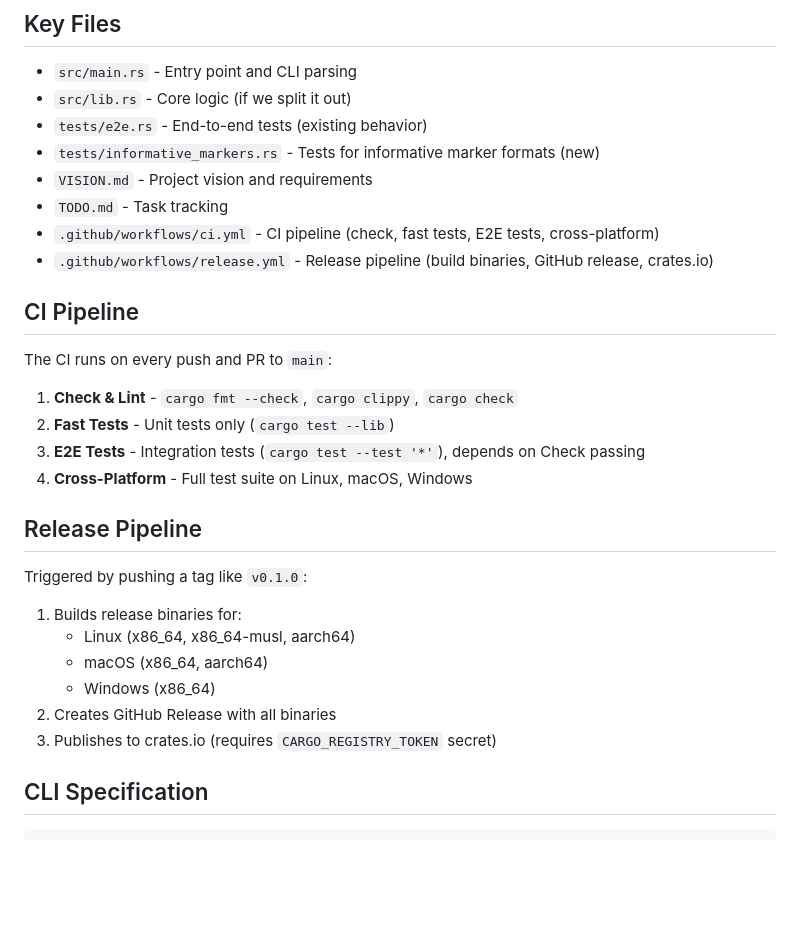
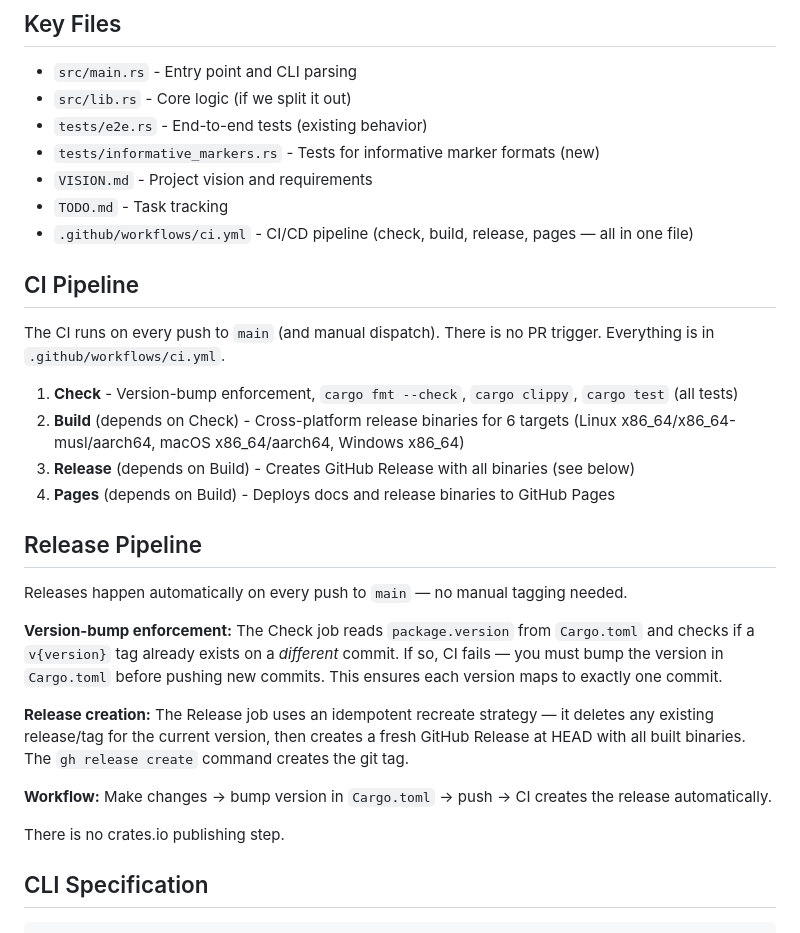
Before and after one commit to maxeonyx/trunc, a Markdown page: AGENTS.md, the part around the change. Rendered like a GitHub page; blank space fills up the shorter version.

Commit message:
Fix CI and release pipeline docs to match reality

```diff
--- a/AGENTS.md
+++ b/AGENTS.md
@@ -68,28 +68,28 @@ When implementing a task from `TODO.md` or a `TASK-*.ignore.md` file:
 - `tests/informative_markers.rs` - Tests for informative marker formats (new)
 - `VISION.md` - Project vision and requirements
 - `TODO.md` - Task tracking
-- `.github/workflows/ci.yml` - CI pipeline (check, fast tests, E2E tests, cross-platform)
-- `.github/workflows/release.yml` - Release pipeline (build binaries, GitHub release, crates.io)
+- `.github/workflows/ci.yml` - CI/CD pipeline (check, build, release, pages — all in one file)
 
 ## CI Pipeline
 
-The CI runs on every push and PR to `main`:
+The CI runs on every push to `main` (and manual dispatch). There is no PR trigger. Everything is in `.github/workflows/ci.yml`.
 
-1. **Check & Lint** - `cargo fmt --check`, `cargo clippy`, `cargo check`
-2. **Fast Tests** - Unit tests only (`cargo test --lib`)
-3. **E2E Tests** - Integration tests (`cargo test --test '*'`), depends on Check passing
-4. **Cross-Platform** - Full test suite on Linux, macOS, Windows
+1. **Check** - Version-bump enforcement, `cargo fmt --check`, `cargo clippy`, `cargo test` (all tests)
+2. **Build** (depends on Check) - Cross-platform release binaries for 6 targets (Linux x86_64/x86_64-musl/aarch64, macOS x86_64/aarch64, Windows x86_64)
+3. **Release** (depends on Build) - Creates GitHub Release with all binaries (see below)
+4. **Pages** (depends on Build) - Deploys docs and release binaries to GitHub Pages
 
 ## Release Pipeline
 
-Triggered by pushing a tag like `v0.1.0`:
+Releases happen automatically on every push to `main` — no manual tagging needed.
 
-1. Builds release binaries for:
-   - Linux (x86_64, x86_64-musl, aarch64)
-   - macOS (x86_64, aarch64)
-   - Windows (x86_64)
-2. Creates GitHub Release with all binaries
-3. Publishes to crates.io (requires `CARGO_REGISTRY_TOKEN` secret)
+**Version-bump enforcement:** The Check job reads `package.version` from `Cargo.toml` and checks if a `v{version}` tag already exists on a *different* commit. If so, CI fails — you must bump the version in `Cargo.toml` before pushing new commits. This ensures each version maps to exactly one commit.
+
+**Release creation:** The Release job uses an idempotent recreate strategy — it deletes any existing release/tag for the current version, then creates a fresh GitHub Release at HEAD with all built binaries. The `gh release create` command creates the git tag.
+
+**Workflow:** Make changes → bump version in `Cargo.toml` → push → CI creates the release automatically.
+
+There is no crates.io publishing step.
 
 ## CLI Specification
 
```
